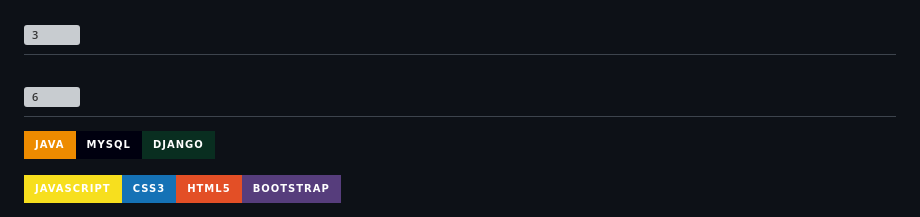
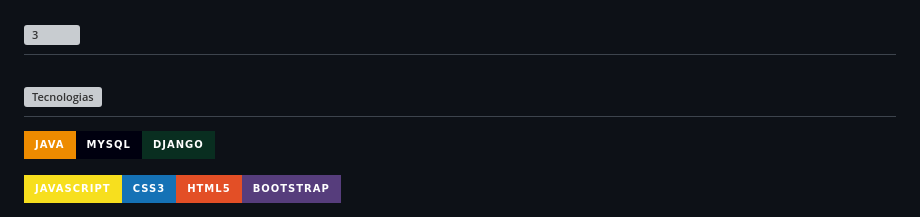
Before and after one commit to B1nary-Devs/DOM-ROCK, a Markdown page: README.md, the part around the change. Rendered like a GitHub page; badges without logos; grey boxes are pictures that could not be loaded.

```diff
--- a/README.md
+++ b/README.md
@@ -25,7 +25,7 @@
 
 ## <a name="Backlog-do-Produto">![3](https://user-images.githubusercontent.com/101594950/227819386-31f7afa5-b5c0-4765-a744-9831912f3204.jpg)<a/>
 
-## <a name="Tecnologias">![6](https://user-images.githubusercontent.com/101594950/227819513-3f639e7a-7a90-4c1d-a6ab-48c053836922.jpg)<a/>
+## <a name="Tecnologias"><a/>![Tecnologias](https://user-images.githubusercontent.com/101594950/227819513-3f639e7a-7a90-4c1d-a6ab-48c053836922.jpg)
 
 <img src="https://img.shields.io/badge/Java-ED8B00?style=for-the-badge&logo=java&logoColor=white" target="_blank"><img src="https://img.shields.io/badge/MySQL-00000F?style=for-the-badge&logo=mysql&logoColor=white" target="_blank"><img src="https://img.shields.io/badge/Django-092E20?style=for-the-badge&logo=django&logoColor=white" target="_blank">
 
```
